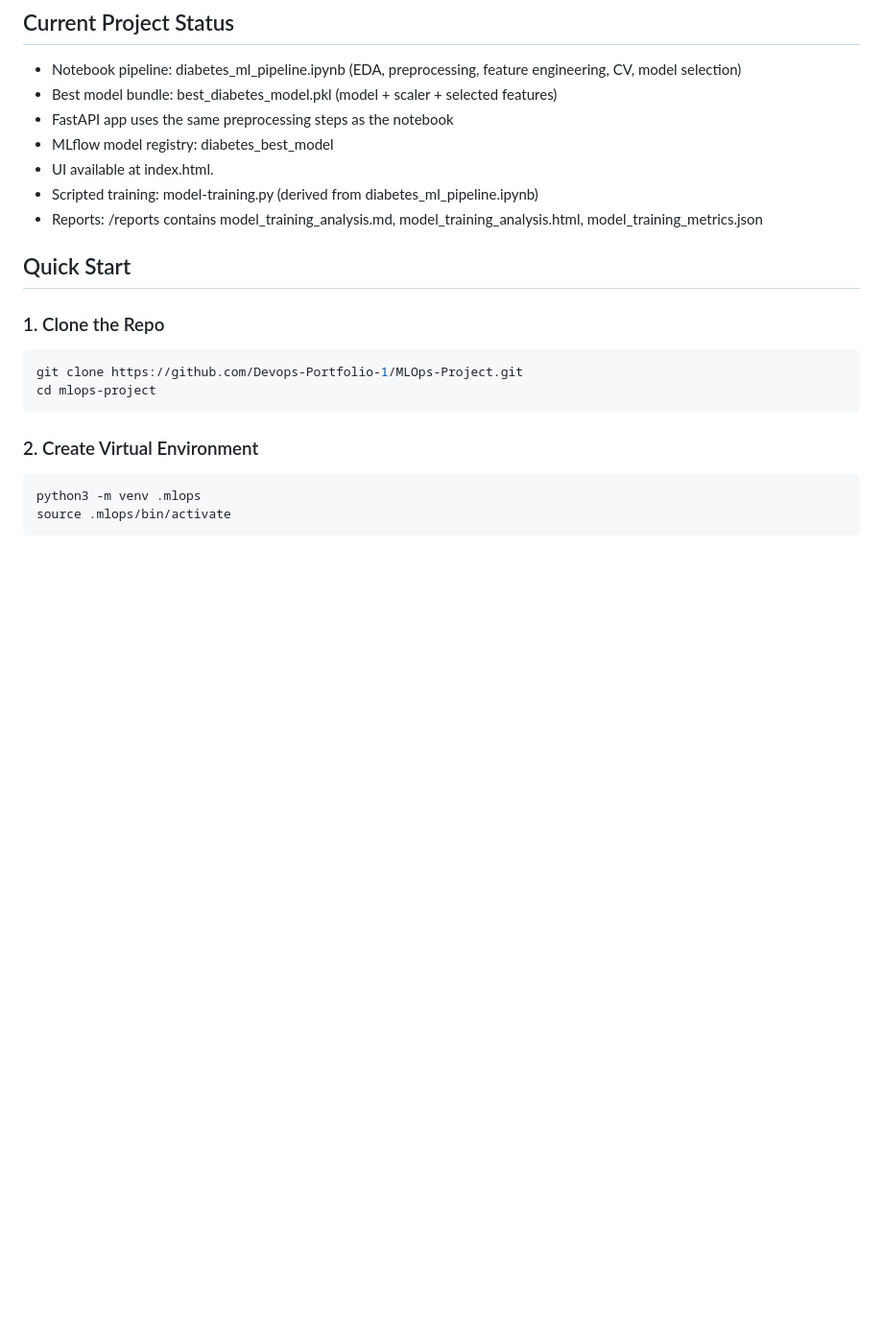
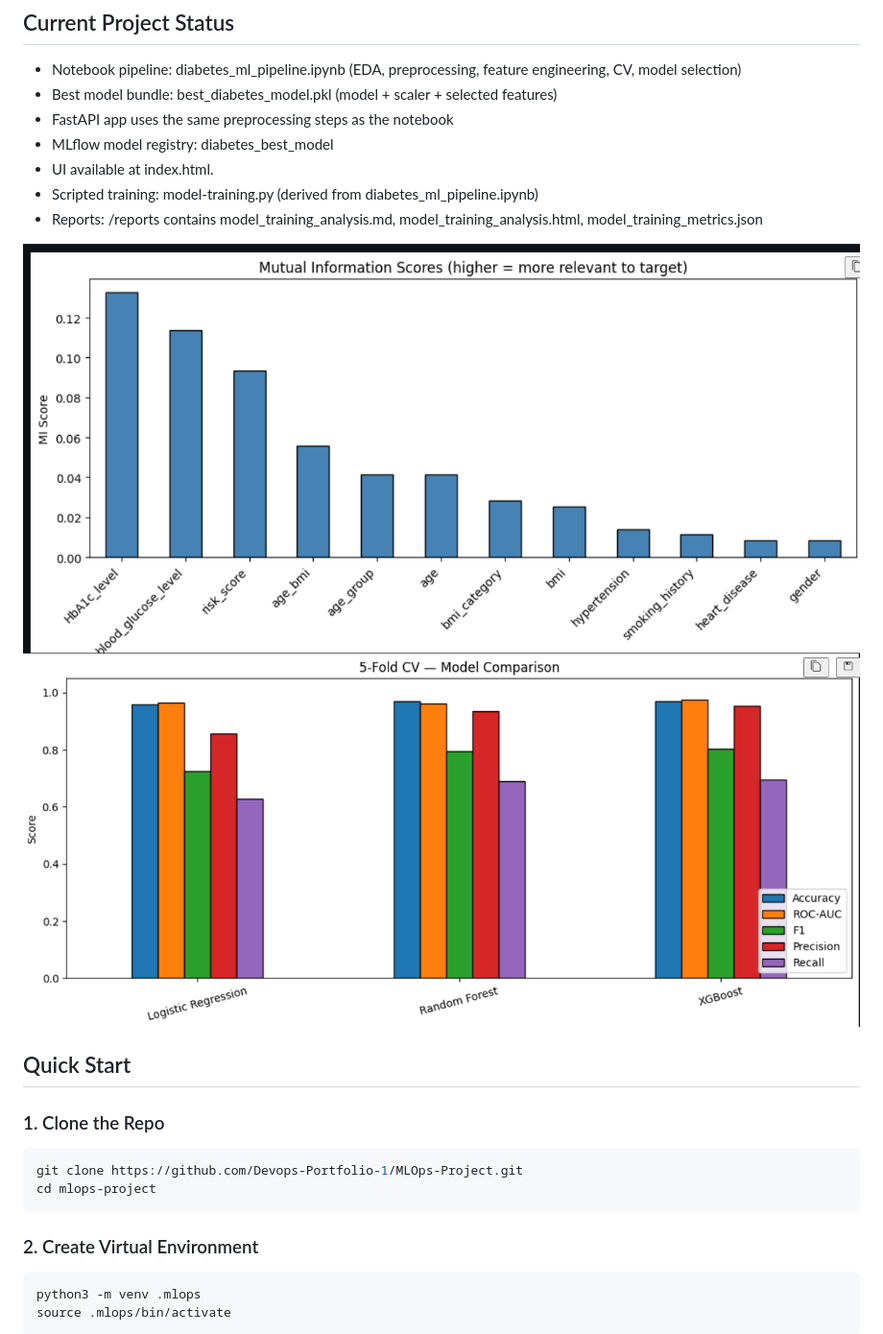
Before and after one commit to Devops-Portfolio-1/MLOps-Project, a Markdown page: README.md, the part around the change. Shown: that part at 96% size. Drawn GitHub-style; pictures changed too: images/image-6.png (added), images/image-7.png (added); blank space fills up the shorter version.

```diff
--- a/README.md
+++ b/README.md
@@ -21,6 +21,9 @@ This project predicts diabetes risk from patient health indicators using a noteb
 - UI available at index.html.
 - Scripted training: model-training.py (derived from diabetes_ml_pipeline.ipynb)
 - Reports: /reports contains model_training_analysis.md, model_training_analysis.html, model_training_metrics.json
+
+![feature-engineering](images/image-6.png)
+![CV](images/image-7.png)
 
 ## Quick Start
 
```
